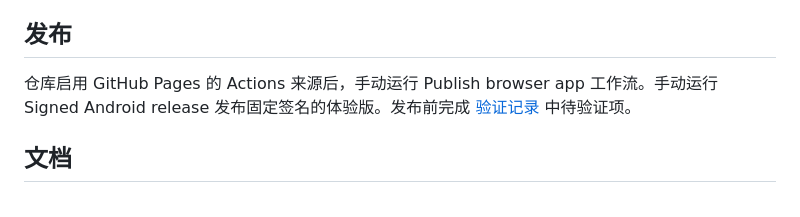
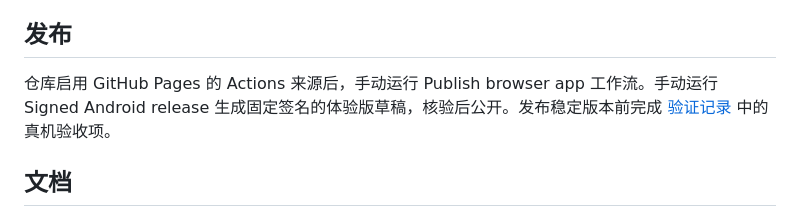
Before and after one commit to KevinKaslana093/keyu-timetable, a Markdown page: README.md, the part around the change. Rendered like a GitHub page.

```diff
--- a/README.md
+++ b/README.md
@@ -62,7 +62,7 @@ JDK 17、Android SDK 35、Gradle 8.11.1。先构建网页，再在 `android` 目
 
 ## 发布
 
-仓库启用 GitHub Pages 的 Actions 来源后，手动运行 Publish browser app 工作流。手动运行 Signed Android release 发布固定签名的体验版。发布前完成 [验证记录](docs/VALIDATION.md) 中待验证项。
+仓库启用 GitHub Pages 的 Actions 来源后，手动运行 Publish browser app 工作流。手动运行 Signed Android release 生成固定签名的体验版草稿，核验后公开。发布稳定版本前完成 [验证记录](docs/VALIDATION.md) 中的真机验收项。
 
 ## 文档
 
```
Also changed, not shown: docs/VALIDATION.md (+11 -5 lines).
